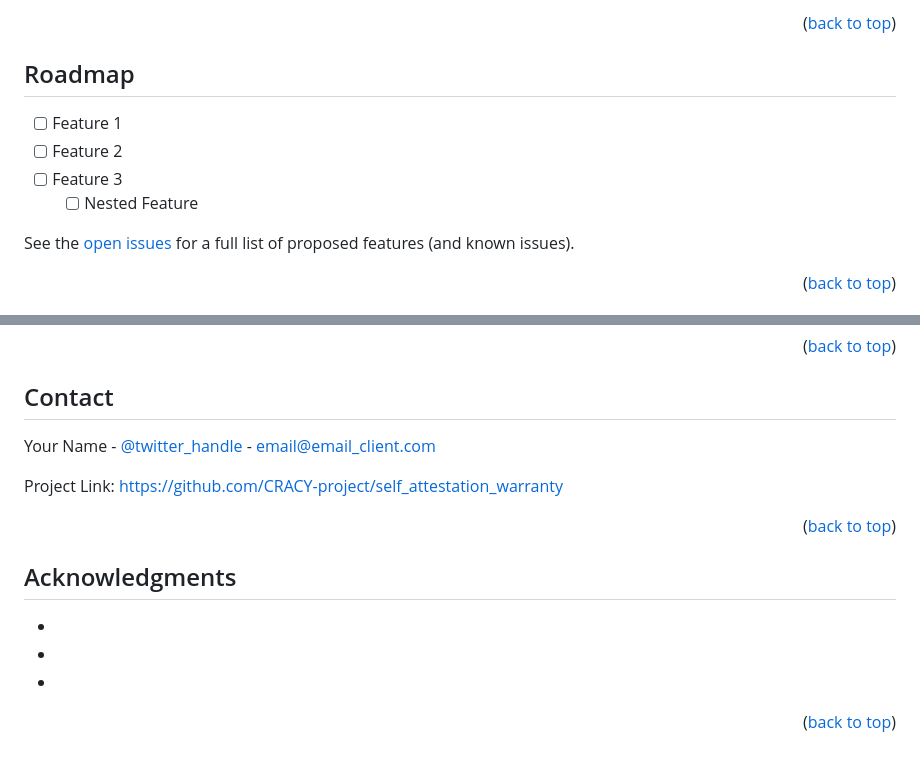
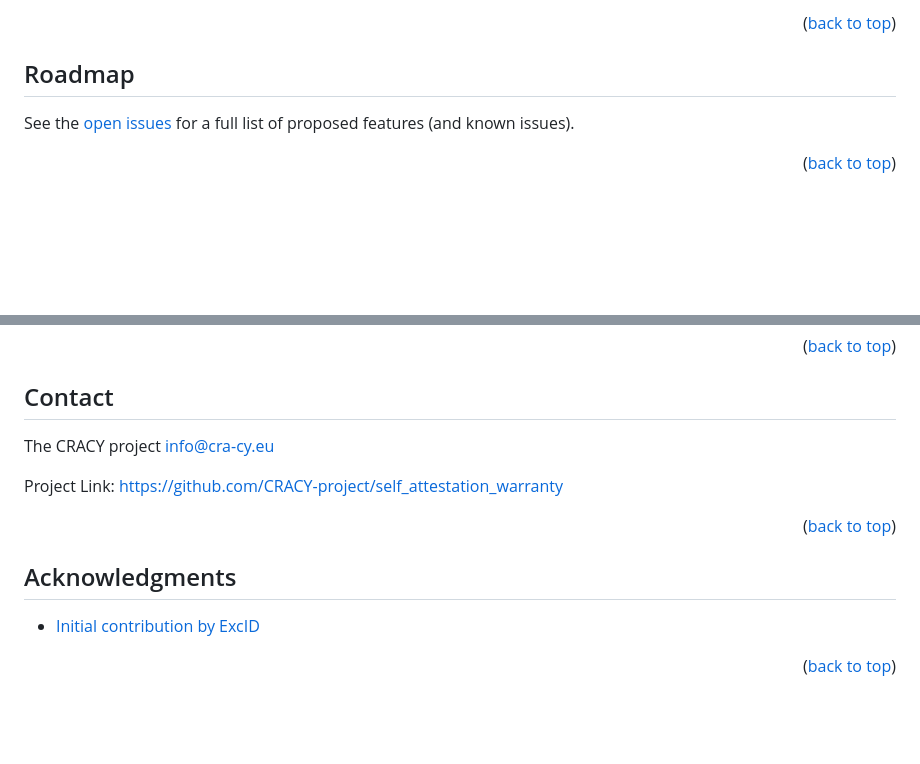
Before and after one commit to CRACY-project/self_attestation_warranty, a Markdown page: README.md, 2 parts joined by grey strips. Rendered like a GitHub page; blank space fills up the shorter version.

Commit message:
fix typos in README

```diff
--- a/README.md
+++ b/README.md
@@ -78,11 +78,6 @@ This project implements a web-based questionnaire that allows you to assess your
 <!-- ROADMAP -->
 ## Roadmap
 
-- [ ] Feature 1
-- [ ] Feature 2
-- [ ] Feature 3
-    - [ ] Nested Feature
-
 See the [open issues](https://github.com/CRACY-project/self_attestation_warranty/issues) for a full list of proposed features (and known issues).
 
 <p align="right">(<a href="#readme-top">back to top</a>)</p>
@@ -125,7 +113,7 @@ Distributed under the MIT License project_license. See `LICENSE.txt` for more in
 <!-- CONTACT -->
 ## Contact
 
-Your Name - [@twitter_handle](https://twitter.com/twitter_handle) - email@email_client.com
+The CRACY project info@cra-cy.eu
 
 Project Link: [https://github.com/CRACY-project/self_attestation_warranty](https://github.com/CRACY-project/self_attestation_warranty)
 
@@ -136,9 +124,7 @@ Project Link: [https://github.com/CRACY-project/self_attestation_warranty](https
 <!-- ACKNOWLEDGMENTS -->
 ## Acknowledgments
 
-* []()
-* []()
-* []()
+* [Initial contribution by ExcID](https://excid.io)
 
 <p align="right">(<a href="#readme-top">back to top</a>)</p>
 
```
Also changed, not shown: other parts of README.md (+2 -7 lines).
